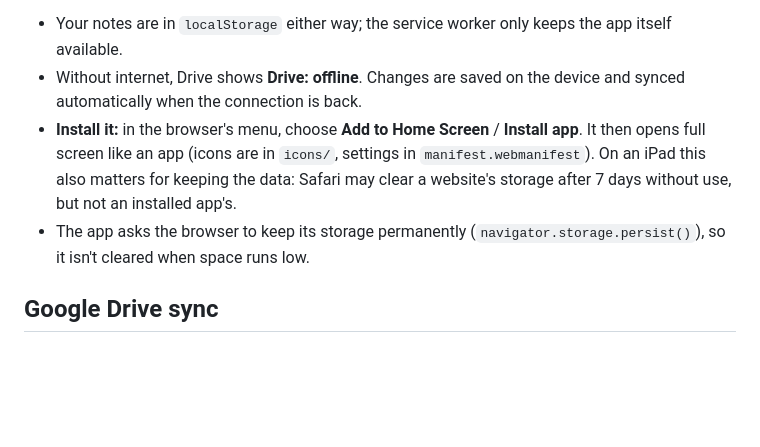
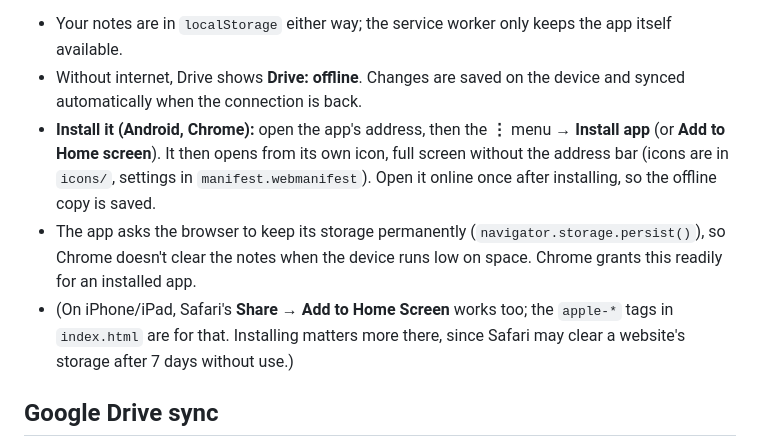
Before and after one commit to drdenner/RPG-Notes, a Markdown page: README.md, the part around the change. Rendered like a GitHub page; blank space fills up the shorter version.

```diff
--- a/README.md
+++ b/README.md
@@ -72,13 +72,19 @@ the saved copy), so updates arrive as usual.
   keeps the app itself available.
 - Without internet, Drive shows **Drive: offline**. Changes are saved on the
   device and synced automatically when the connection is back.
-- **Install it:** in the browser's menu, choose **Add to Home Screen** /
-  **Install app**. It then opens full screen like an app (icons are in
-  `icons/`, settings in `manifest.webmanifest`). On an iPad this also
-  matters for keeping the data: Safari may clear a website's storage after
-  7 days without use, but not an installed app's.
+- **Install it (Android, Chrome):** open the app's address, then the **⋮**
+  menu → **Install app** (or **Add to Home screen**). It then opens from its
+  own icon, full screen without the address bar (icons are in `icons/`,
+  settings in `manifest.webmanifest`). Open it online once after installing,
+  so the offline copy is saved.
 - The app asks the browser to keep its storage permanently
-  (`navigator.storage.persist()`), so it isn't cleared when space runs low.
+  (`navigator.storage.persist()`), so Chrome doesn't clear the notes when
+  the device runs low on space. Chrome grants this readily for an installed
+  app.
+- (On iPhone/iPad, Safari's **Share → Add to Home Screen** works too; the
+  `apple-*` tags in `index.html` are for that. Installing matters more
+  there, since Safari may clear a website's storage after 7 days without
+  use.)
 
 ## Google Drive sync
 
```
